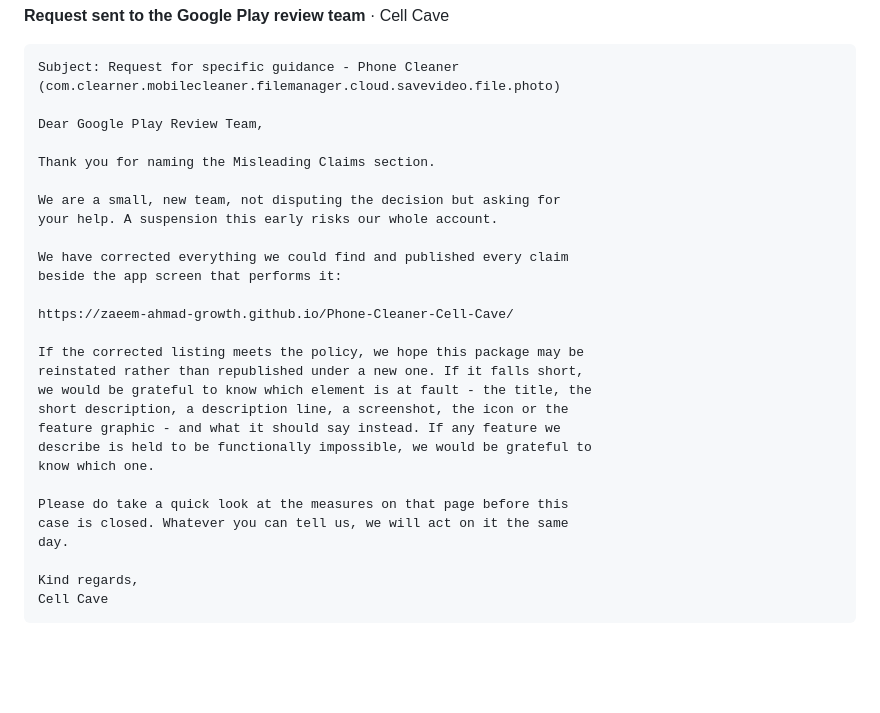
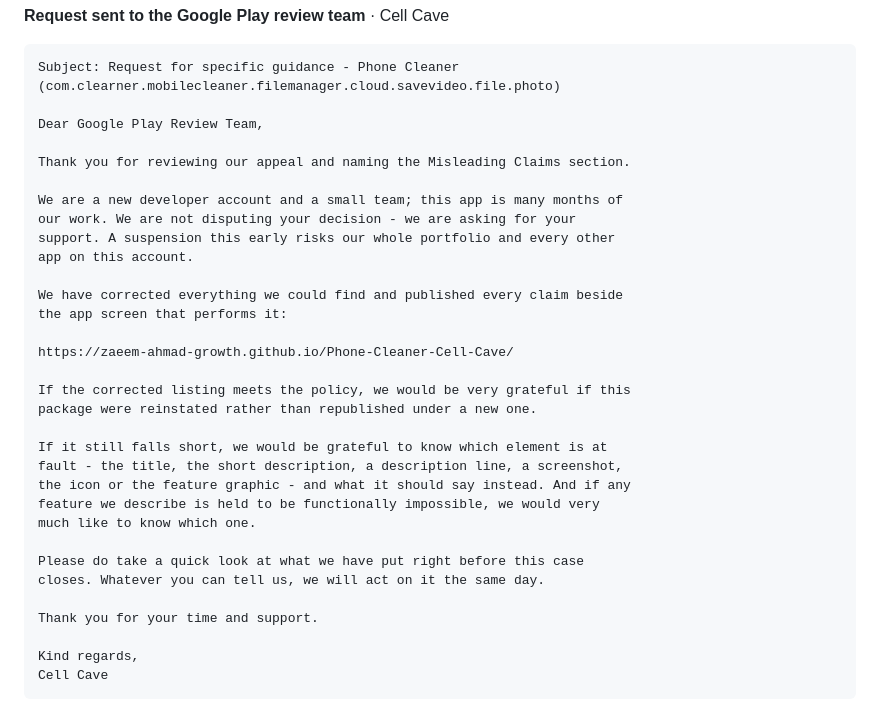
Before and after one commit to zaeem-ahmad-growth/Phone-Cleaner-Cell-Cave, a Markdown page: docs/tabs/01-app-suspension.md, the part around the change. GitHub-like rendering; blank space fills up the shorter version.

```diff
--- a/docs/tabs/01-app-suspension.md
+++ b/docs/tabs/01-app-suspension.md
@@ -28,27 +28,31 @@ Subject: Request for specific guidance - Phone Cleaner
 
 Dear Google Play Review Team,
 
-Thank you for naming the Misleading Claims section.
+Thank you for reviewing our appeal and naming the Misleading Claims section.
 
-We are a small, new team, not disputing the decision but asking for
-your help. A suspension this early risks our whole account.
+We are a new developer account and a small team; this app is many months of
+our work. We are not disputing your decision - we are asking for your
+support. A suspension this early risks our whole portfolio and every other
+app on this account.
 
-We have corrected everything we could find and published every claim
-beside the app screen that performs it:
+We have corrected everything we could find and published every claim beside
+the app screen that performs it:
 
 https://zaeem-ahmad-growth.github.io/Phone-Cleaner-Cell-Cave/
 
-If the corrected listing meets the policy, we hope this package may be
-reinstated rather than republished under a new one. If it falls short,
-we would be grateful to know which element is at fault - the title, the
-short description, a description line, a screenshot, the icon or the
-feature graphic - and what it should say instead. If any feature we
-describe is held to be functionally impossible, we would be grateful to
-know which one.
+If the corrected listing meets the policy, we would be very grateful if this
+package were reinstated rather than republished under a new one.
 
-Please do take a quick look at the measures on that page before this
-case is closed. Whatever you can tell us, we will act on it the same
-day.
+If it still falls short, we would be grateful to know which element is at
+fault - the title, the short description, a description line, a screenshot,
+the icon or the feature graphic - and what it should say instead. And if any
+feature we describe is held to be functionally impossible, we would very
+much like to know which one.
+
+Please do take a quick look at what we have put right before this case
+closes. Whatever you can tell us, we will act on it the same day.
+
+Thank you for your time and support.
 
 Kind regards,
 Cell Cave
```
Also changed, not shown: docs/backend/01-app-suspension.md (+1 -1 lines), docs/code-map.md (+5 -5 lines).
